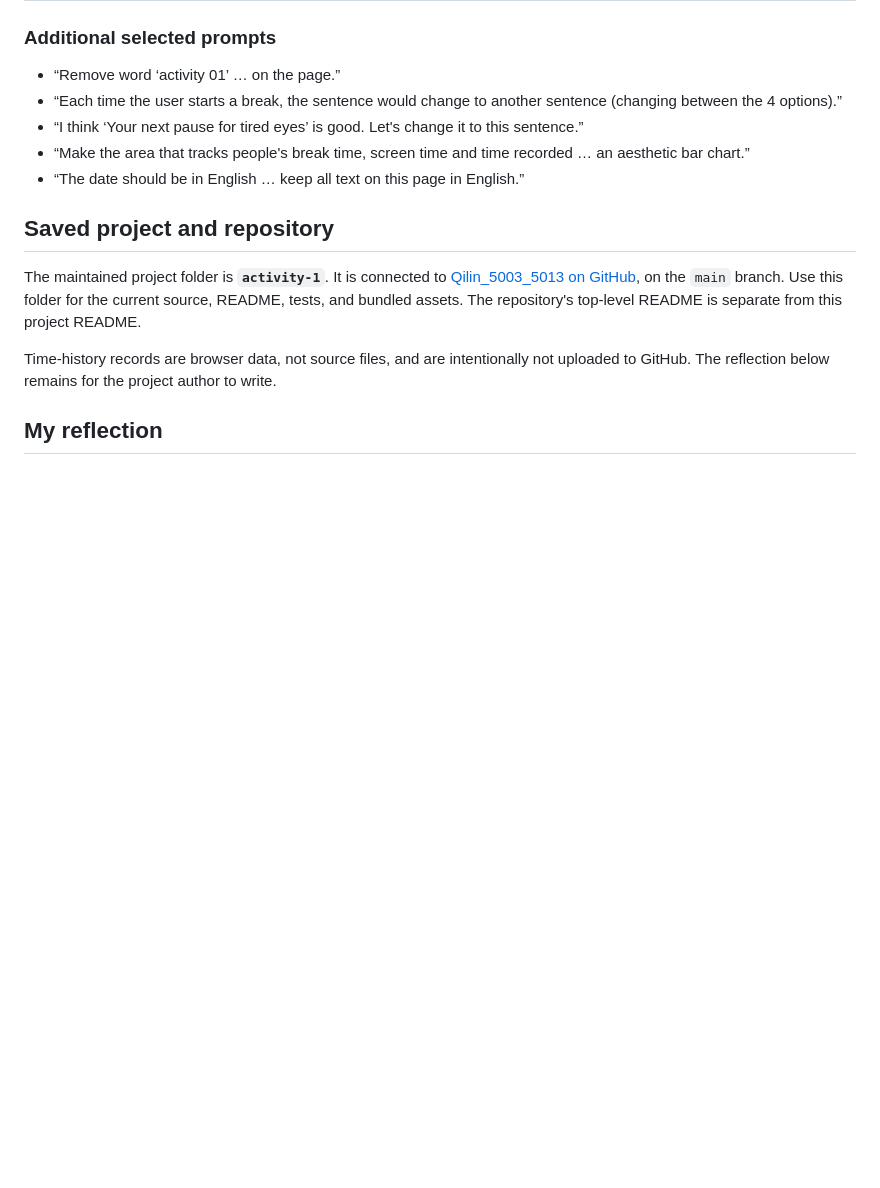
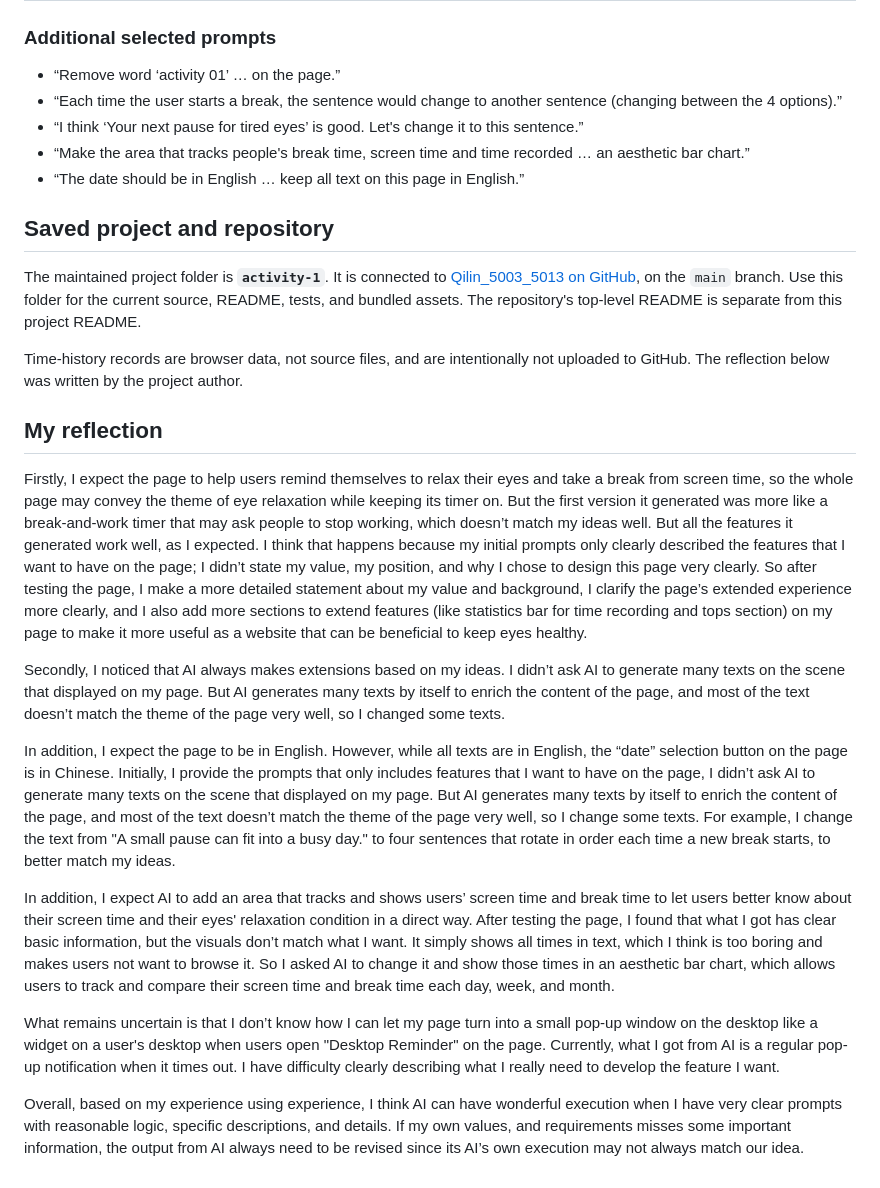
Before and after one commit to chen13711380988-coder/Qilin_5003_5013, a Markdown page: activity-1/README.md, the part around the change. GitHub-like rendering; blank space fills up the shorter version.

Commit message:
Add author's reflection to Pause and Break README

```diff
--- a/activity-1/README.md
+++ b/activity-1/README.md
@@ -172,8 +172,18 @@ The current project includes all of these requested updates:
 
 The maintained project folder is **`activity-1`**. It is connected to [Qilin_5003_5013 on GitHub](https://github.com/chen13711380988-coder/Qilin_5003_5013/tree/main/activity-1), on the `main` branch. Use this folder for the current source, README, tests, and bundled assets. The repository's top-level README is separate from this project README.
 
-Time-history records are browser data, not source files, and are intentionally not uploaded to GitHub. The reflection below remains for the project author to write.
+Time-history records are browser data, not source files, and are intentionally not uploaded to GitHub. The reflection below was written by the project author.
 
 ## My reflection
 
-<!-- Write your own short reflection here. -->
+Firstly, I expect the page to help users remind themselves to relax their eyes and take a break from screen time, so the whole page may convey the theme of eye relaxation while keeping its timer on. But the first version it generated was more like a break-and-work timer that may ask people to stop working, which doesn’t match my ideas well. But all the features it generated work well, as I expected. I think that happens because my initial prompts only clearly described the features that I want to have on the page; I didn’t state my value, my position, and why I chose to design this page very clearly. So after testing the page, I make a more detailed statement about my value and background, I clarify the page’s extended experience more clearly, and I also add more sections to extend features (like statistics bar for time recording and tops section) on my page to make it more useful as a website that can be beneficial to keep eyes healthy.
+
+Secondly, I noticed that AI always makes extensions based on my ideas. I didn’t ask AI to generate many texts on the scene that displayed on my page. But AI generates many texts by itself to enrich the content of the page, and most of the text doesn’t match the theme of the page very well, so I changed some texts.
+
+In addition, I expect the page to be in English. However, while all texts are in English, the “date” selection button on the page is in Chinese. Initially, I provide the prompts that only includes features that I want to have on the page, I didn’t ask AI to generate many texts on the scene that displayed on my page. But AI generates many texts by itself to enrich the content of the page, and most of the text doesn’t match the theme of the page very well, so I change some texts. For example, I change the text from "A small pause can fit into a busy day." to four sentences that rotate in order each time a new break starts, to better match my ideas.
+
+In addition, I expect AI to add an area that tracks and shows users’ screen time and break time to let users better know about their screen time and their eyes' relaxation condition in a direct way. After testing the page, I found that what I got has clear basic information, but the visuals don’t match what I want. It simply shows all times in text, which I think is too boring and makes users not want to browse it. So I asked AI to change it and show those times in an aesthetic bar chart, which allows users to track and compare their screen time and break time each day, week, and month.
+
+What remains uncertain is that I don’t know how I can let my page turn into a small pop-up window on the desktop like a widget on a user's desktop when users open "Desktop Reminder" on the page. Currently, what I got from AI is a regular pop-up notification when it times out. I have difficulty clearly describing what I really need to develop the feature I want.
+
+Overall, based on my experience using experience, I think AI can have wonderful execution when I have very clear prompts with reasonable logic, specific descriptions, and details. If my own values, and requirements misses some important information, the output from AI always need to be revised since its AI’s own execution may not always match our idea.
```
